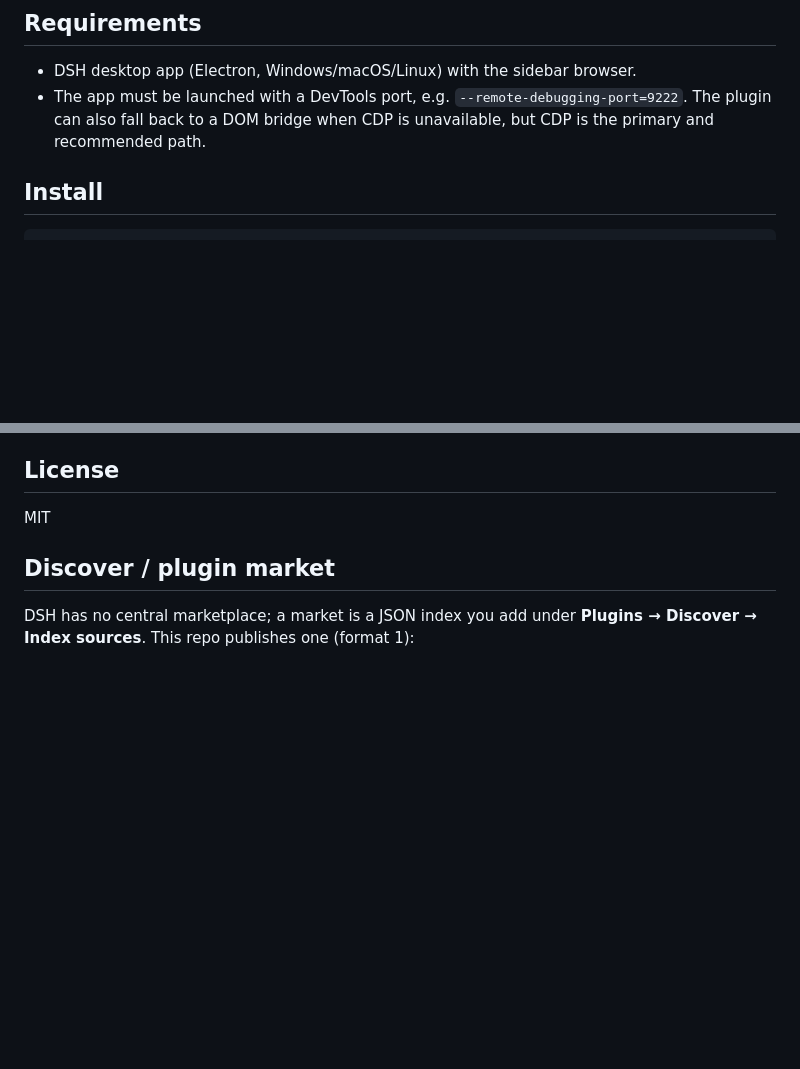
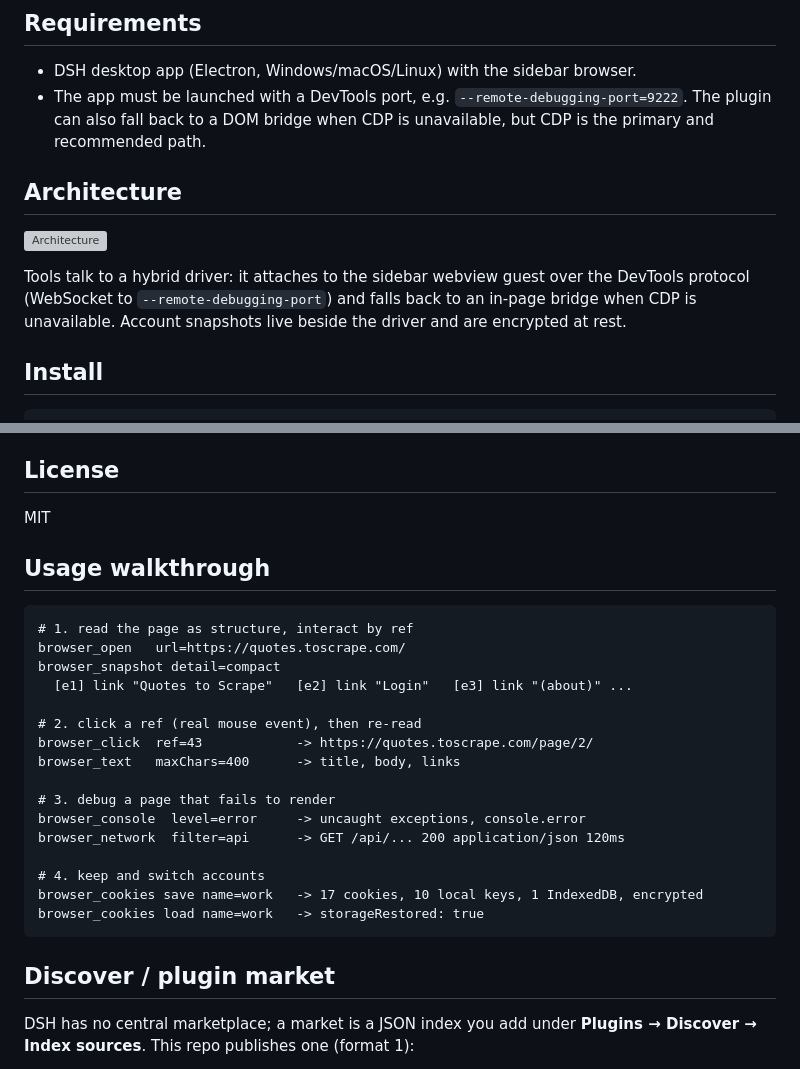
Before and after one commit to Kattentions/dsh-katt-browser, a Markdown page: README.md, 2 parts joined by grey strips. Drawn GitHub-style; blank space fills up the shorter version; grey boxes are pictures that could not be loaded.

````diff
--- a/README.md
+++ b/README.md
@@ -10,6 +10,14 @@ A DeepSeek Harness (DSH) plugin that turns the desktop app's built-in sidebar br
 
 - DSH desktop app (Electron, Windows/macOS/Linux) with the sidebar browser.
 - The app must be launched with a DevTools port, e.g. `--remote-debugging-port=9222`. The plugin can also fall back to a DOM bridge when CDP is unavailable, but CDP is the primary and recommended path.
+
+## Architecture
+
+![Architecture](docs/images/architecture.svg)
+
+Tools talk to a hybrid driver: it attaches to the sidebar webview guest over the DevTools
+protocol (WebSocket to `--remote-debugging-port`) and falls back to an in-page bridge when CDP
+is unavailable. Account snapshots live beside the driver and are encrypted at rest.
 
 ## Install
 
@@ -75,6 +94,27 @@ Restart DSH after installing. The sidebar browser tab is the shared surface: you
 ## License
 
 MIT
+
+## Usage walkthrough
+
+```text
+# 1. read the page as structure, interact by ref
+browser_open   url=https://quotes.toscrape.com/
+browser_snapshot detail=compact
+  [e1] link "Quotes to Scrape"   [e2] link "Login"   [e3] link "(about)" ...
+
+# 2. click a ref (real mouse event), then re-read
+browser_click  ref=43            -> https://quotes.toscrape.com/page/2/
+browser_text   maxChars=400      -> title, body, links
+
+# 3. debug a page that fails to render
+browser_console  level=error     -> uncaught exceptions, console.error
+browser_network  filter=api      -> GET /api/... 200 application/json 120ms
+
+# 4. keep and switch accounts
+browser_cookies save name=work   -> 17 cookies, 10 local keys, 1 IndexedDB, encrypted
+browser_cookies load name=work   -> storageRestored: true
+```
 
 ## Discover / plugin market
 
````
Also changed, not shown: other parts of README.md (+11 -0 lines), README.zh.md (+37 -0 lines), docs/images/canvas-game.png (added), docs/images/dom-page.png (added), 2 other files.
